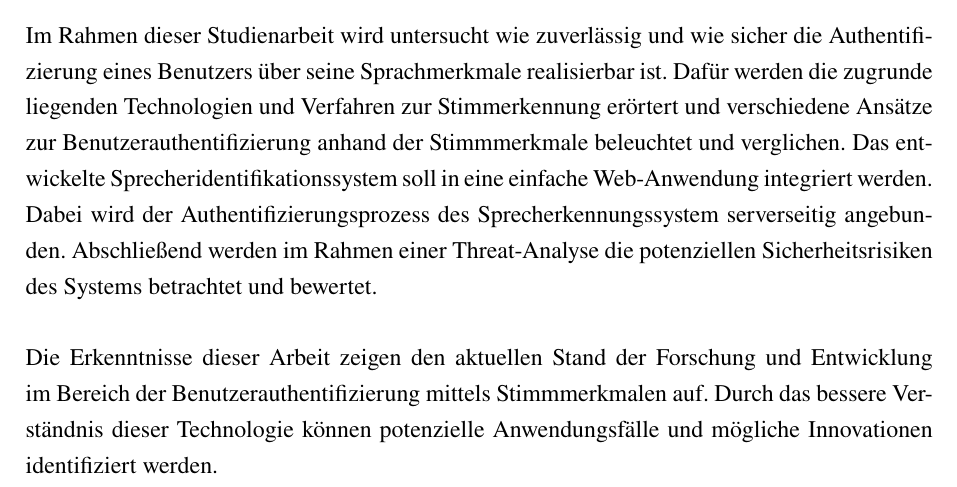
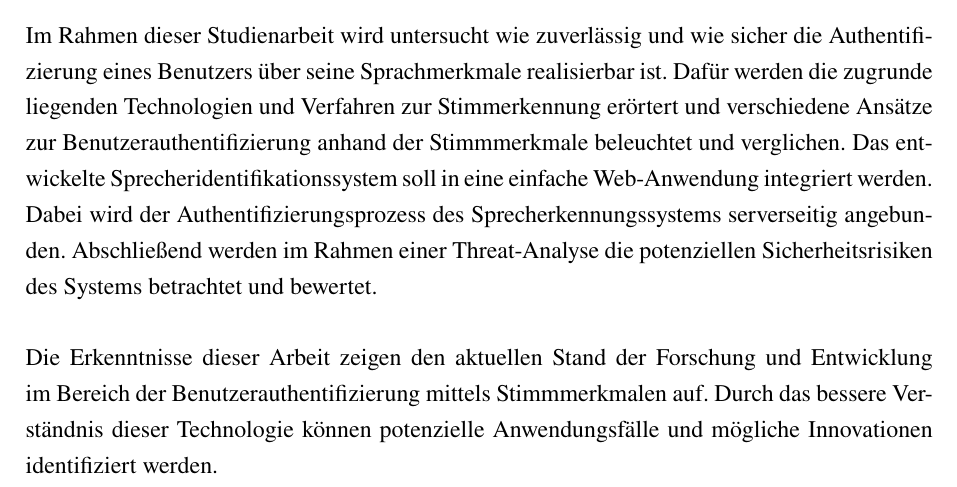
Before and after one commit to DHBW-FN-TIT20/user-authentication-using-voice-recognition, a LaTeX paper (latex/main.tex, which reads latex/chapter/Einleitung.tex): part of page 11 of 32, cut so that both start at the same text. Compiled offline with pdfLaTeX.

Commit message:
Update latex/chapter/Einleitung.tex

```diff
--- a/latex/chapter/Einleitung.tex
+++ b/latex/chapter/Einleitung.tex
@@ -13,7 +13,7 @@ Dieser Ansatz bietet die Möglichkeit einer natürlichen und bequemen Authentifi
 Im Rahmen dieser Studienarbeit wird untersucht wie zuverlässig und wie sicher die Authentifizierung eines Benutzers über seine Sprachmerkmale realisierbar ist.
 Dafür werden die zugrunde liegenden Technologien und Verfahren zur Stimmerkennung erörtert und verschiedene Ansätze zur Benutzerauthentifizierung anhand der Stimmmerkmale beleuchtet und verglichen.
 Das entwickelte Sprecheridentifikationssystem soll in eine einfache Web-Anwendung integriert werden.
-Dabei wird der Authentifizierungsprozess des Sprecherkennungssystem serverseitig angebunden.
+Dabei wird der Authentifizierungsprozess des Sprecherkennungssystems serverseitig angebunden.
 Abschließend werden im Rahmen einer Threat-Analyse die potenziellen Sicherheitsrisiken des Systems betrachtet und bewertet.
 \newparagraph
 Die Erkenntnisse dieser Arbeit zeigen den aktuellen Stand der Forschung und Entwicklung im Bereich der Benutzerauthentifizierung mittels Stimmmerkmalen auf.
```
